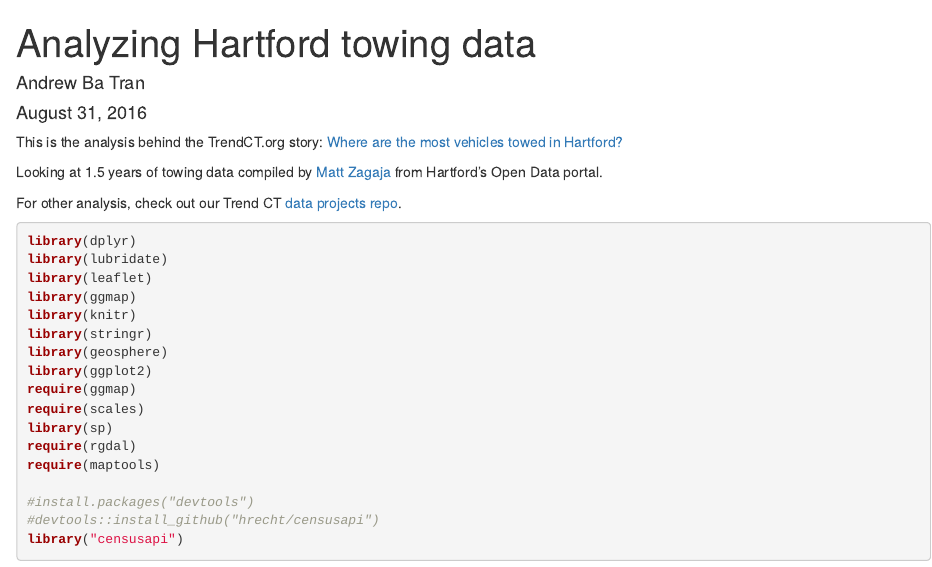
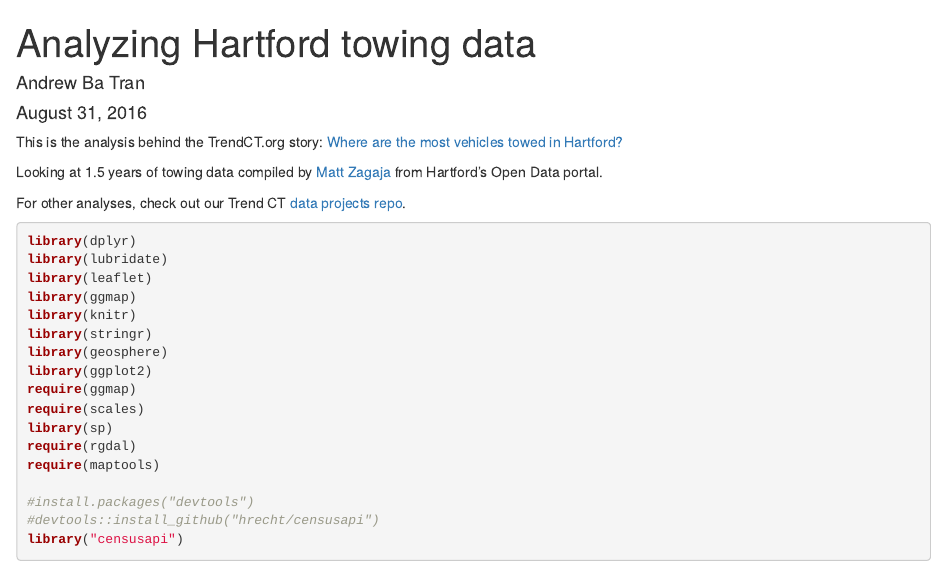
Before and after one commit to trendct-data/tow_hartford, an R Markdown document (index.Rmd): the page in a window 1100 px wide, from its top. Rendered offline with R 4.5, knitr and Pandoc, with nearby package versions; some code elsewhere in the file could not run offline.

Commit message:
fixed links

````diff
--- a/index.Rmd
+++ b/index.Rmd
@@ -10,7 +10,7 @@ This is the analysis behind the TrendCT.org story: [Where are the most vehicles
 Looking at 1.5 years of towing data compiled by [Matt Zagaja](http://trendct.org/2015/04/23/towed-in-hartford-heres-how-open-data-can-send-you-a-text-message/
 ) from Hartford's Open Data portal.
 
-For other analysis, check out our Trend CT [data projects repo](github.com/trendct-data).
+For other analyses, check out our Trend CT [data projects repo](http://github.com/trendct-data).
 
 
 ```{r setup, warning=FALSE, message=FALSE}
````
Also changed, not shown: readme.MD.
